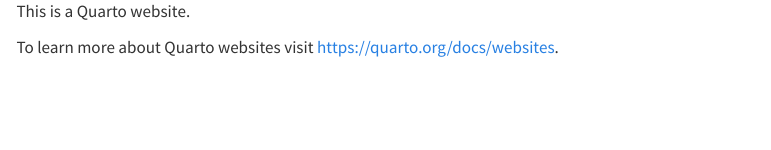
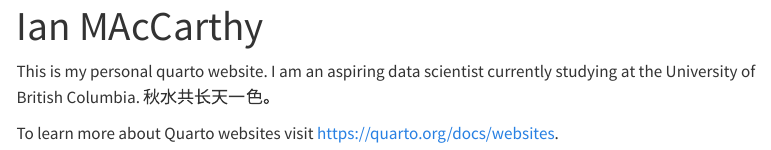
Before and after one commit to ianm99/ianm99.github.io, a Quarto document (index.qmd): the page in a window 1100 px wide, from 80 px down before the commit and from 20 px down after it, so that both start at the same text. Rendered offline with R 4.5, knitr and Pandoc in place of Quarto, with nearby package versions; menus at the side of the page are left out.

Commit message:
customized the index.qmd file in docs

```diff
--- a/index.qmd
+++ b/index.qmd
@@ -1,7 +1,7 @@
 ---
-title: "."
+title: "Ian MAcCarthy"
 ---
 
-This is a Quarto website.
+This is my personal quarto website. I am an aspiring data scientist currently studying at the University of British Columbia. 秋水共长天一色。
 
 To learn more about Quarto websites visit <https://quarto.org/docs/websites>.
```
Also changed, not shown: docs/search.json, 1 other file.
